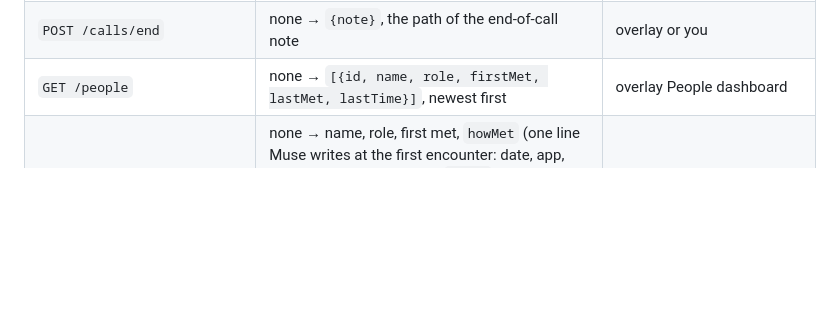
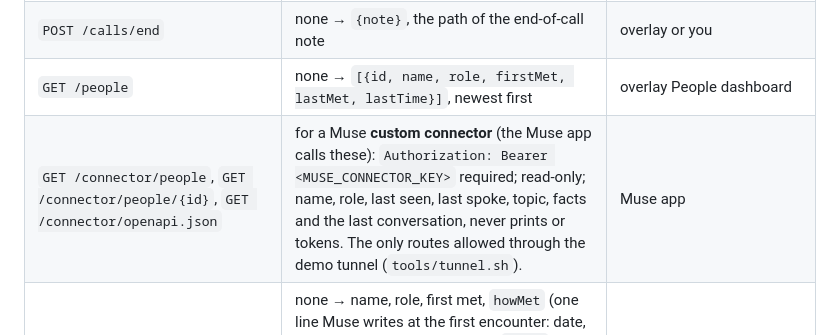
Before and after one commit to okyoiu/hacktx, a Markdown page: README.md, the part around the change. GitHub-like rendering; blank space fills up the shorter version.

Commit message:
docs: Muse custom connector routes, read-only, bearer key, the only routes through the demo tunnel
Co-Authored-By: Claude Fable 5.1 <noreply@anthropic.com>

```diff
--- a/README.md
+++ b/README.md
@@ -201,6 +201,7 @@ On connect the server first sends the latest `listening` and `insights` events,
 | `POST /faces/{trackId}/remember` | `{name, consent: true, role?}` → `{id, deleteToken}`; saves the print of the face on screen in that track, then pushes its updated `face` event; `409` if that face has left | overlay "Remember them" |
 | `POST /calls/end` | none → `{note}`, the path of the end-of-call note | overlay or you |
 | `GET /people` | none → `[{id, name, role, firstMet, lastMet, lastTime}]`, newest first | overlay People dashboard |
+| `GET /connector/people`, `GET /connector/people/{id}`, `GET /connector/openapi.json` | for a Muse **custom connector** (the Muse app calls these): `Authorization: Bearer <MUSE_CONNECTOR_KEY>` required; read-only; name, role, last seen, last spoke, topic, facts and the last conversation, never prints or tokens. The only routes allowed through the demo tunnel (`tools/tunnel.sh`). | Muse app |
 | `GET /people/{id}` | none → name, role, first met, `howMet` (one line Muse writes at the first encounter: date, app, what that call was about), `facts` (plain things Muse noticed across calls, e.g. "Loves F1", at most 3 new per call, no repeats, never mixed into the user's notes), encounters (about, last time) and notes (the user's own) | overlay dashboard, recall action |
 | `PATCH /people/{id}` | `{role?, name?}` (role ≤ 60, name ≤ 80 characters) → the updated person; a role set here is never replaced by Muse | overlay dashboard |
 | `GET /enroll`, `POST /enroll` | form: `name`, `consent`, `selfie`, optional `role`, and `code` (must match `ENROLL_CODE` when it's set; the invite link carries it as `?code=`) → `{id, deleteToken}` | guest's phone |
```
